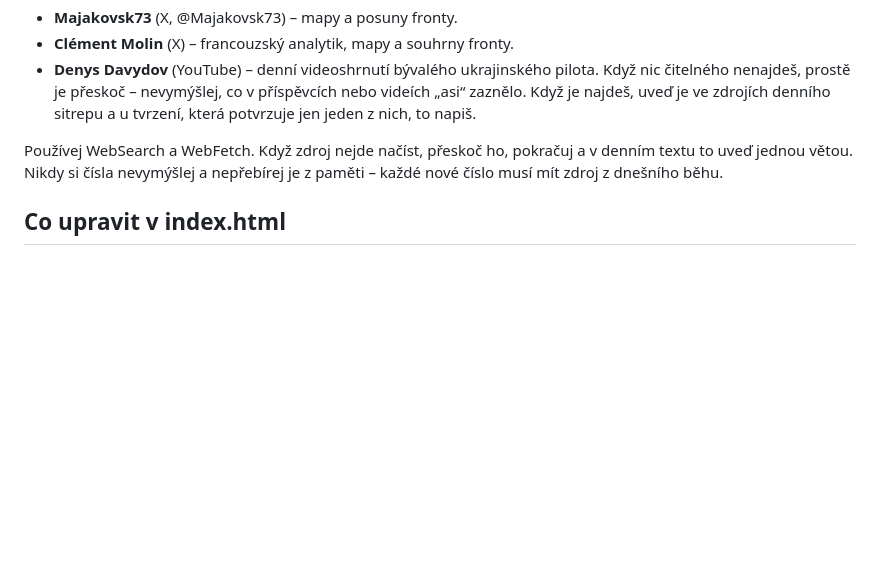
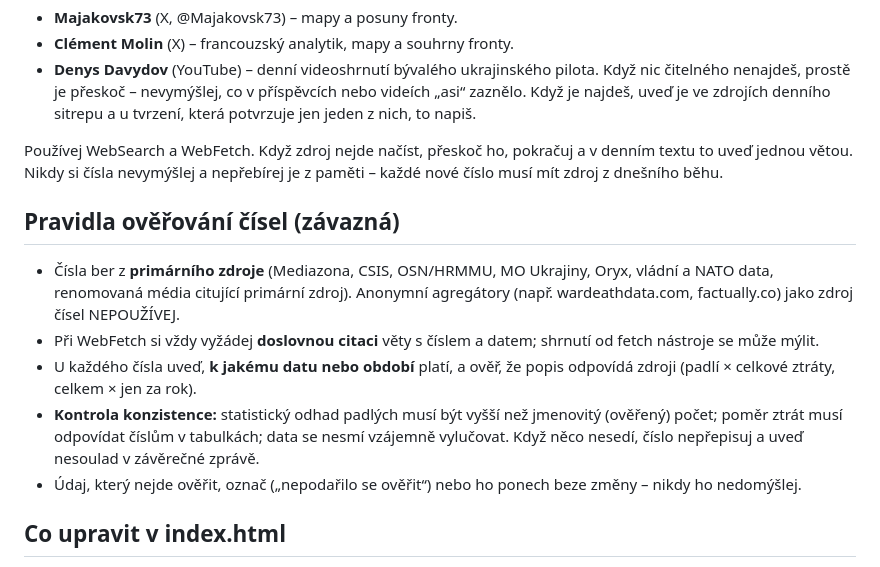
Before and after one commit to sopikmi/Ukraine-war, a Markdown page: AGENT.md, the part around the change. GitHub-like rendering; blank space fills up the shorter version.

Commit message:
AGENT.md: závazná pravidla ověřování čísel a kontroly konzistence
Co-Authored-By: Claude Opus 5.5 <noreply@anthropic.com>
Claude-Session: https://claude.ai/code/session_01EyFkfA9Wrwxwy5xMDWBAsM

```diff
--- a/AGENT.md
+++ b/AGENT.md
@@ -30,6 +30,13 @@ Když je najdeš, uveď je ve zdrojích denního sitrepu a u tvrzení, která po
 
 Používej WebSearch a WebFetch. Když zdroj nejde načíst, přeskoč ho, pokračuj a v denním textu to uveď
 jednou větou. Nikdy si čísla nevymýšlej a nepřebírej je z paměti – každé nové číslo musí mít zdroj z dnešního běhu.
+
+## Pravidla ověřování čísel (závazná)
+- Čísla ber z **primárního zdroje** (Mediazona, CSIS, OSN/HRMMU, MO Ukrajiny, Oryx, vládní a NATO data, renomovaná média citující primární zdroj). Anonymní agregátory (např. wardeathdata.com, factually.co) jako zdroj čísel NEPOUŽÍVEJ.
+- Při WebFetch si vždy vyžádej **doslovnou citaci** věty s číslem a datem; shrnutí od fetch nástroje se může mýlit.
+- U každého čísla uveď, **k jakému datu nebo období** platí, a ověř, že popis odpovídá zdroji (padlí × celkové ztráty, celkem × jen za rok).
+- **Kontrola konzistence:** statistický odhad padlých musí být vyšší než jmenovitý (ověřený) počet; poměr ztrát musí odpovídat číslům v tabulkách; data se nesmí vzájemně vylučovat. Když něco nesedí, číslo nepřepisuj a uveď nesoulad v závěrečné zprávě.
+- Údaj, který nejde ověřit, označ („nepodařilo se ověřit“) nebo ho ponech beze změny – nikdy ho nedomýšlej.
 
 ## Co upravit v index.html
 Upravuj VÝHRADNĚ obsah mezi značkami níže. Značky samotné nikdy nemaž ani nepřejmenovávej,
```
